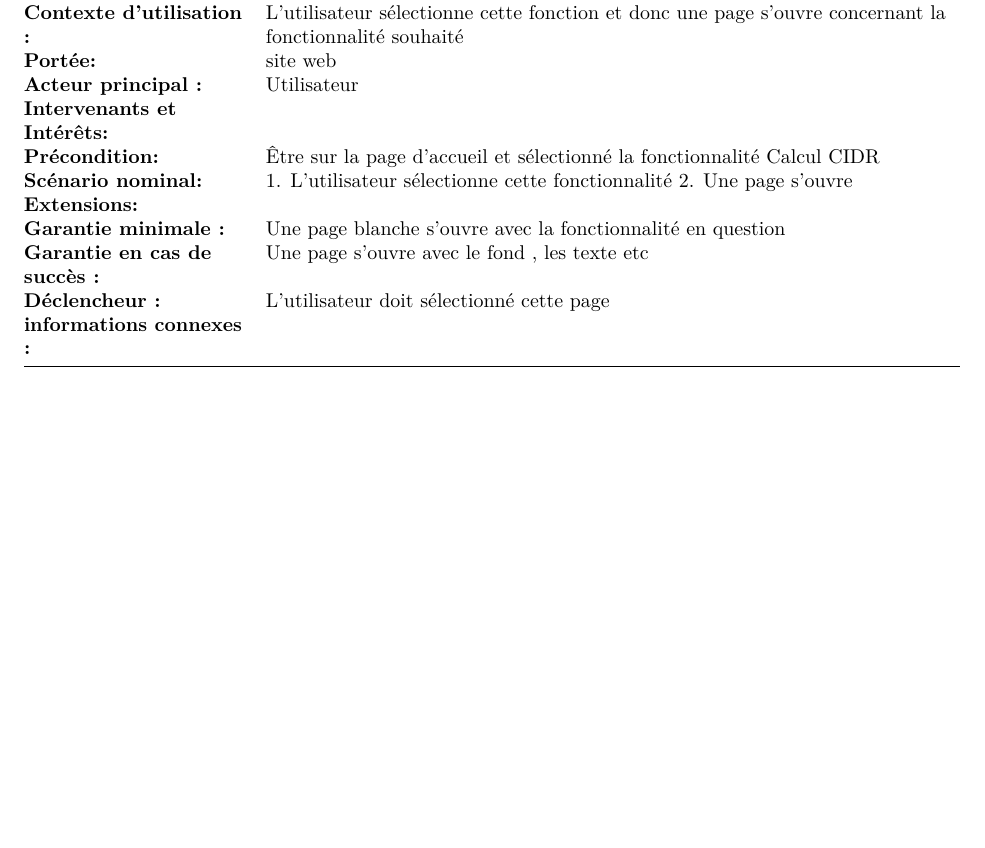
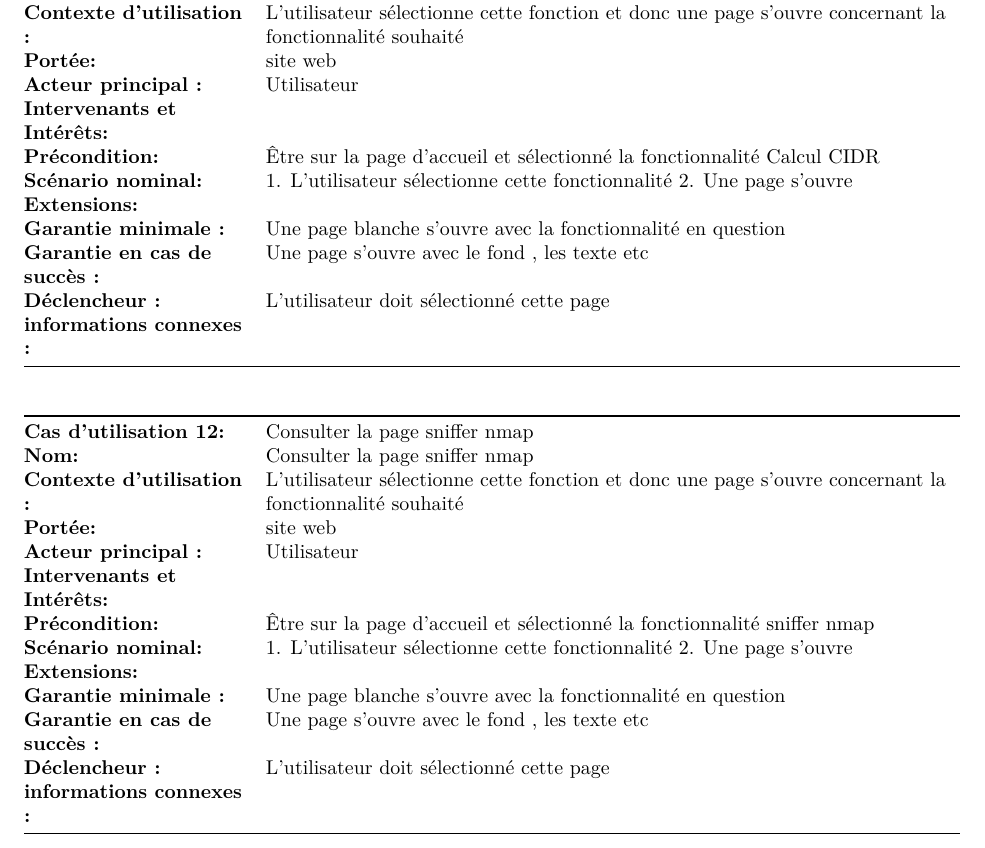
Before and after one commit to pleijan/Plateforme-de-revision-Reseaux, an R Markdown document (sujet_rapport/rapport.rmd): part of page 19 of 21, cut so that both start at the same text, the shorter picture padded with empty space. Rendered offline with R 4.5, knitr and Pandoc, then LaTeX, with nearby package versions.

Commit message:
Update sujet_rapport/rapport.rmd

```diff
--- a/sujet_rapport/rapport.rmd
+++ b/sujet_rapport/rapport.rmd
@@ -633,6 +633,24 @@ Cas d'utilisation 40 : Erreur apparait si le nom de la machine extérieure est i
 | **Déclencheur :**               | L’utilisateur doit sélectionné cette page                                                               |
 | **informations connexes :**     |                                                                                                         |
 
+|                                 |                                                                                                         |
+|---------------------------------|---------------------------------------------------------------------------------------------------------|
+| **Cas d'utilisation 12:**       | Consulter la page sniffer nmap                                                                          |
+| **Nom:**                        | Consulter la page sniffer nmap                                                                          |
+| **Contexte d'utilisation :**    | L’utilisateur sélectionne cette fonction et donc une page s’ouvre concernant la fonctionnalité souhaité |
+| **Portée:**                     | site web                                                                                                |
+| **Acteur principal :**          | Utilisateur                                                                                             |
+| **Intervenants et Intérêts:**   |                                                                                                         |
+| **Précondition:**               | Être sur la page d’accueil et sélectionné la fonctionnalité sniffer nmap                                |
+| **Scénario nominal:**           | 1. L’utilisateur sélectionne cette fonctionnalité  2. Une page s’ouvre                                  |
+| **Extensions:**                 |                                                                                                         |
+| **Garantie minimale :**         | Une page blanche s’ouvre avec la fonctionnalité en question                                             |
+| **Garantie en cas de succès :** | Une page s’ouvre avec le fond , les texte etc                                                           |
+| **Déclencheur :**               | L’utilisateur doit sélectionné cette page                                                               |
+| **informations connexes :**     |                                                                                                         |
+
+
+`r if(knitr:::pandoc_to() == "latex") {paste("\\newpage")}`
 
 
 
```
